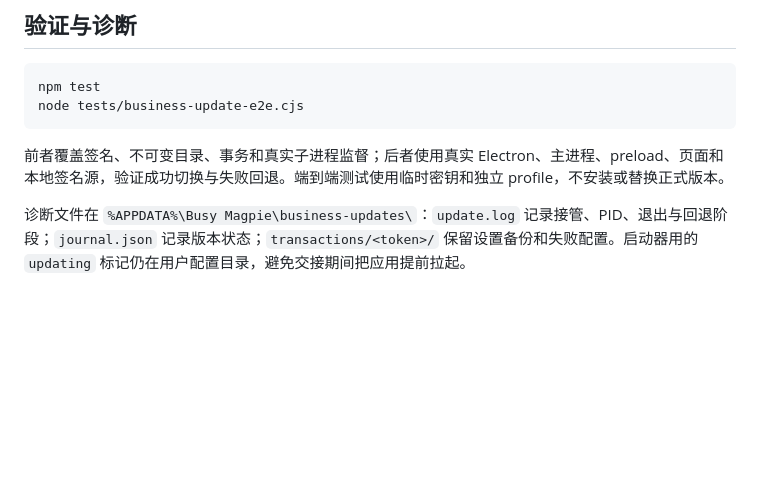
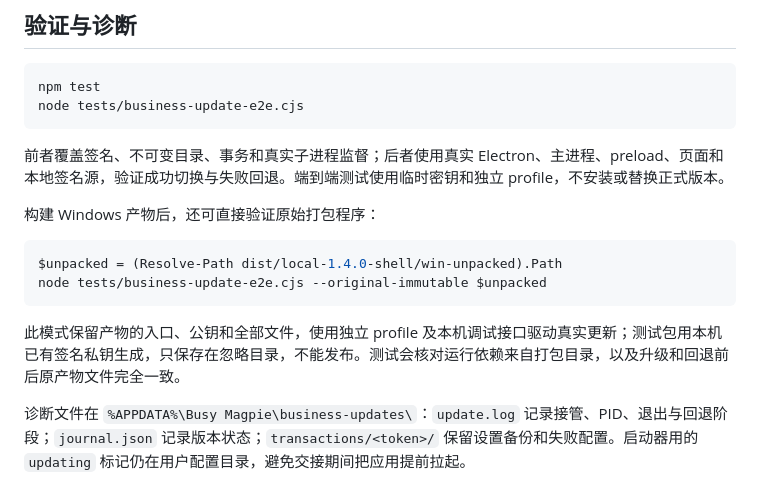
Before and after one commit to yimi1mi/busy-magpie, a Markdown page: docs/business-updates.md, the part around the change. Rendered like a GitHub page; blank space fills up the shorter version.

Commit message:
Document immutable packaged update verification

````diff
--- a/docs/business-updates.md
+++ b/docs/business-updates.md
@@ -69,6 +69,15 @@ node tests/business-update-e2e.cjs
 
 前者覆盖签名、不可变目录、事务和真实子进程监督；后者使用真实 Electron、主进程、preload、页面和本地签名源，验证成功切换与失败回退。端到端测试使用临时密钥和独立 profile，不安装或替换正式版本。
 
+构建 Windows 产物后，还可直接验证原始打包程序：
+
+```powershell
+$unpacked = (Resolve-Path dist/local-1.4.0-shell/win-unpacked).Path
+node tests/business-update-e2e.cjs --original-immutable $unpacked
+```
+
+此模式保留产物的入口、公钥和全部文件，使用独立 profile 及本机调试接口驱动真实更新；测试包用本机已有签名私钥生成，只保存在忽略目录，不能发布。测试会核对运行依赖来自打包目录，以及升级和回退前后原产物文件完全一致。
+
 诊断文件在 `%APPDATA%\Busy Magpie\business-updates\`：`update.log` 记录接管、PID、退出与回退阶段；`journal.json` 记录版本状态；`transactions/<token>/` 保留设置备份和失败配置。启动器用的 `updating` 标记仍在用户配置目录，避免交接期间把应用提前拉起。
 
 这条更新链路的运行验证以 Windows 为准。macOS 构建继续保留，但未签名应用的安装、升级和系统安全检查需要单独验证。
````
